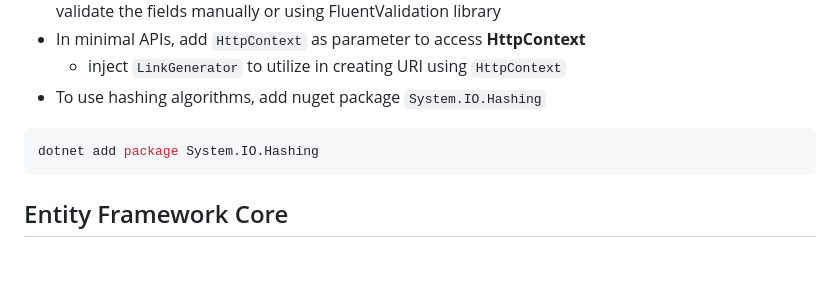
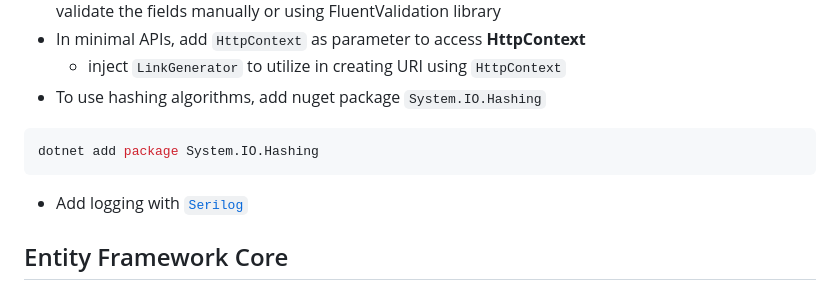
Before and after one commit to darahumadac/coding-challenges, a Markdown page: urlShortener/Notes.md, the part around the change. Drawn GitHub-style; blank space fills up the shorter version.

Commit message:
udpate notes

````diff
--- a/urlShortener/Notes.md
+++ b/urlShortener/Notes.md
@@ -11,6 +11,7 @@
 ```bash
 dotnet add package System.IO.Hashing
 ```
+- Add logging with [`Serilog`](#logging-using-serilog)
 
 
 ## Entity Framework Core
````
